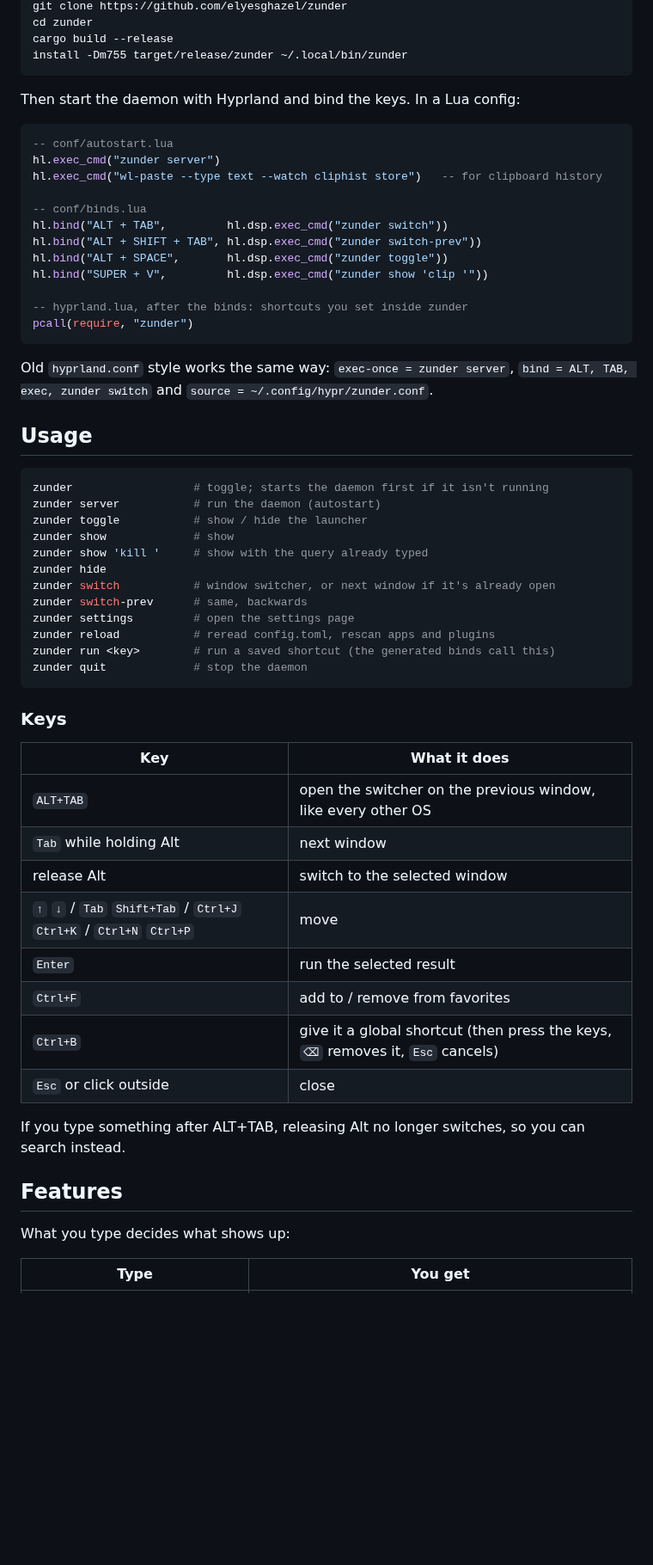
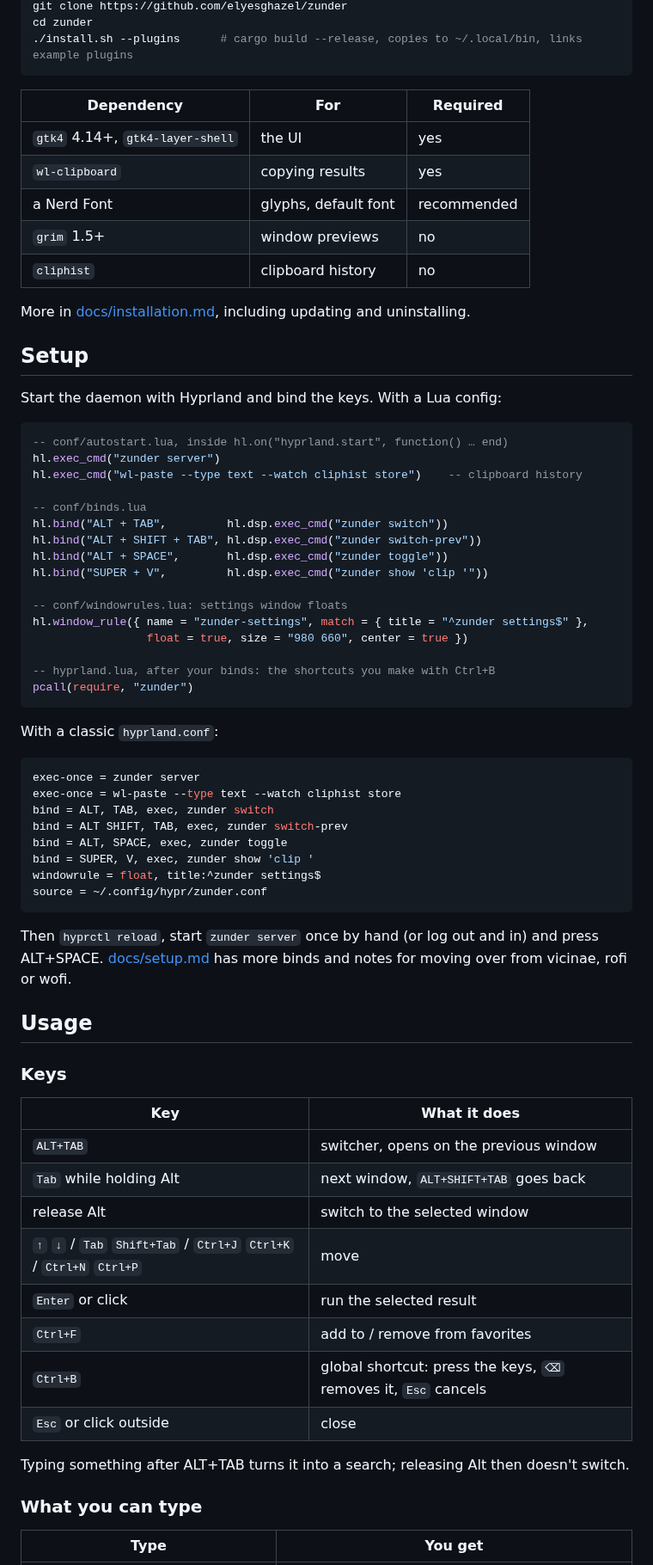
Before and after one commit to elyesghazel/zunder, a Markdown page: README.md, the part around one of its changes. Shown at 86% size. GitHub-like rendering; blank space fills up the shorter version.

````diff
--- a/README.md
+++ b/README.md
@@ -26,15 +77,26 @@ sudo pacman -S --needed rust gtk4 gtk4-layer-shell wl-clipboard ttf-jetbrains-mo
 git clone https://github.com/elyesghazel/zunder
 cd zunder
-cargo build --release
-install -Dm755 target/release/zunder ~/.local/bin/zunder
+./install.sh --plugins      # cargo build --release, copies to ~/.local/bin, links example plugins
 ```
 
-Then start the daemon with Hyprland and bind the keys. In a Lua config:
+| Dependency | For | Required |
+|------------|-----|----------|
+| `gtk4` 4.14+, `gtk4-layer-shell` | the UI | yes |
+| `wl-clipboard` | copying results | yes |
+| a Nerd Font | glyphs, default font | recommended |
+| `grim` 1.5+ | window previews | no |
+| `cliphist` | clipboard history | no |
+
+More in [docs/installation.md](docs/installation.md), including updating and uninstalling.
+
+## Setup
+
+Start the daemon with Hyprland and bind the keys. With a Lua config:
 
 ```lua
--- conf/autostart.lua
+-- conf/autostart.lua, inside hl.on("hyprland.start", function() … end)
 hl.exec_cmd("zunder server")
-hl.exec_cmd("wl-paste --type text --watch cliphist store")   -- for clipboard history
+hl.exec_cmd("wl-paste --type text --watch cliphist store")    -- clipboard history
 
 -- conf/binds.lua
 hl.bind("ALT + TAB",         hl.dsp.exec_cmd("zunder switch"))
@@ -42,48 +104,49 @@ hl.bind("ALT + SHIFT + TAB", hl.dsp.exec_cmd("zunder switch-prev"))
 hl.bind("ALT + SPACE",       hl.dsp.exec_cmd("zunder toggle"))
 hl.bind("SUPER + V",         hl.dsp.exec_cmd("zunder show 'clip '"))
 
--- hyprland.lua, after the binds: shortcuts you set inside zunder
+-- conf/windowrules.lua: settings window floats
+hl.window_rule({ name = "zunder-settings", match = { title = "^zunder settings$" },
+                 float = true, size = "980 660", center = true })
+
+-- hyprland.lua, after your binds: the shortcuts you make with Ctrl+B
 pcall(require, "zunder")
 ```
 
-Old `hyprland.conf` style works the same way: `exec-once = zunder server`,
-`bind = ALT, TAB, exec, zunder switch` and `source = ~/.config/hypr/zunder.conf`.
+With a classic `hyprland.conf`:
+
+```ini
+exec-once = zunder server
+exec-once = wl-paste --type text --watch cliphist store
+bind = ALT, TAB, exec, zunder switch
+bind = ALT SHIFT, TAB, exec, zunder switch-prev
+bind = ALT, SPACE, exec, zunder toggle
+bind = SUPER, V, exec, zunder show 'clip '
+windowrule = float, title:^zunder settings$
+source = ~/.config/hypr/zunder.conf
+```
+
+Then `hyprctl reload`, start `zunder server` once by hand (or log out and in) and press
+ALT+SPACE. [docs/setup.md](docs/setup.md) has more binds and notes for moving over from vicinae,
+rofi or wofi.
 
 ## Usage
-
-```sh
-zunder                  # toggle; starts the daemon first if it isn't running
-zunder server           # run the daemon (autostart)
-zunder toggle           # show / hide the launcher
-zunder show             # show
-zunder show 'kill '     # show with the query already typed
-zunder hide
-zunder switch           # window switcher, or next window if it's already open
-zunder switch-prev      # same, backwards
-zunder settings         # open the settings page
-zunder reload           # reread config.toml, rescan apps and plugins
-zunder run <key>        # run a saved shortcut (the generated binds call this)
-zunder quit             # stop the daemon
-```
 
 ### Keys
 
 | Key | What it does |
 |-----|--------------|
-| `ALT+TAB` | open the switcher on the previous window, like every other OS |
-| `Tab` while holding Alt | next window |
+| `ALT+TAB` | switcher, opens on the previous window |
+| `Tab` while holding Alt | next window, `ALT+SHIFT+TAB` goes back |
 | release Alt | switch to the selected window |
 | `↑` `↓` / `Tab` `Shift+Tab` / `Ctrl+J` `Ctrl+K` / `Ctrl+N` `Ctrl+P` | move |
-| `Enter` | run the selected result |
+| `Enter` or click | run the selected result |
 | `Ctrl+F` | add to / remove from favorites |
-| `Ctrl+B` | give it a global shortcut (then press the keys, `⌫` removes it, `Esc` cancels) |
+| `Ctrl+B` | global shortcut: press the keys, `⌫` removes it, `Esc` cancels |
 | `Esc` or click outside | close |
 
-If you type something after ALT+TAB, releasing Alt no longer switches, so you can search instead.
+Typing something after ALT+TAB turns it into a search; releasing Alt then doesn't switch.
 
-## Features
-
-What you type decides what shows up:
+### What you can type
 
 | Type | You get |
 |------|---------|
````
Also changed, not shown: other parts of README.md (+158 -208 lines), docs/configuration.md (+5 -2 lines), docs/usage.md (+1 -0 lines), assets/themes.png (added).
